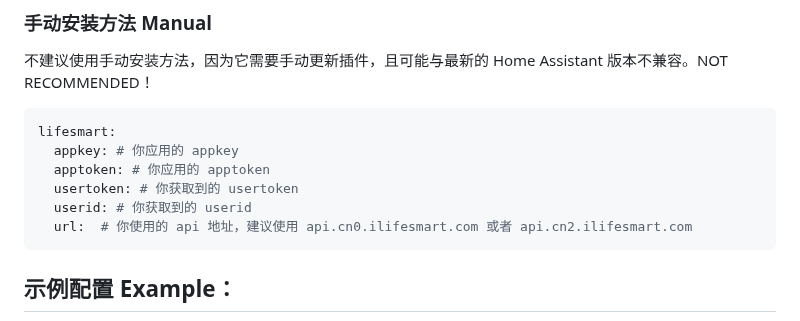
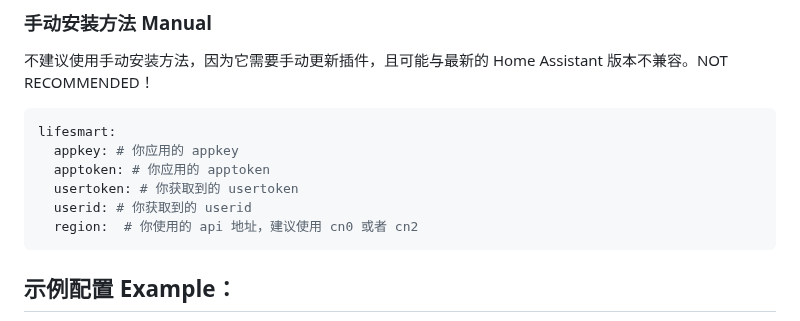
Before and after one commit to MapleEve/lifesmart-for-homeassistant, a Markdown page: README.md, the part around the change. Drawn GitHub-style.

Commit message:
✨ [2025-04-28] 添加新特性: 手动配置 readme

````diff
--- a/README.md
+++ b/README.md
@@ -84,7 +84,7 @@ lifesmart:
   apptoken: # 你应用的 apptoken
   usertoken: # 你获取到的 usertoken
   userid: # 你获取到的 userid
-  url:  # 你使用的 api 地址，建议使用 api.cn0.ilifesmart.com 或者 api.cn2.ilifesmart.com
+  region:  # 你使用的 api 地址，建议使用 cn0 或者 cn2
 ```
 
 示例配置 Example：
````
